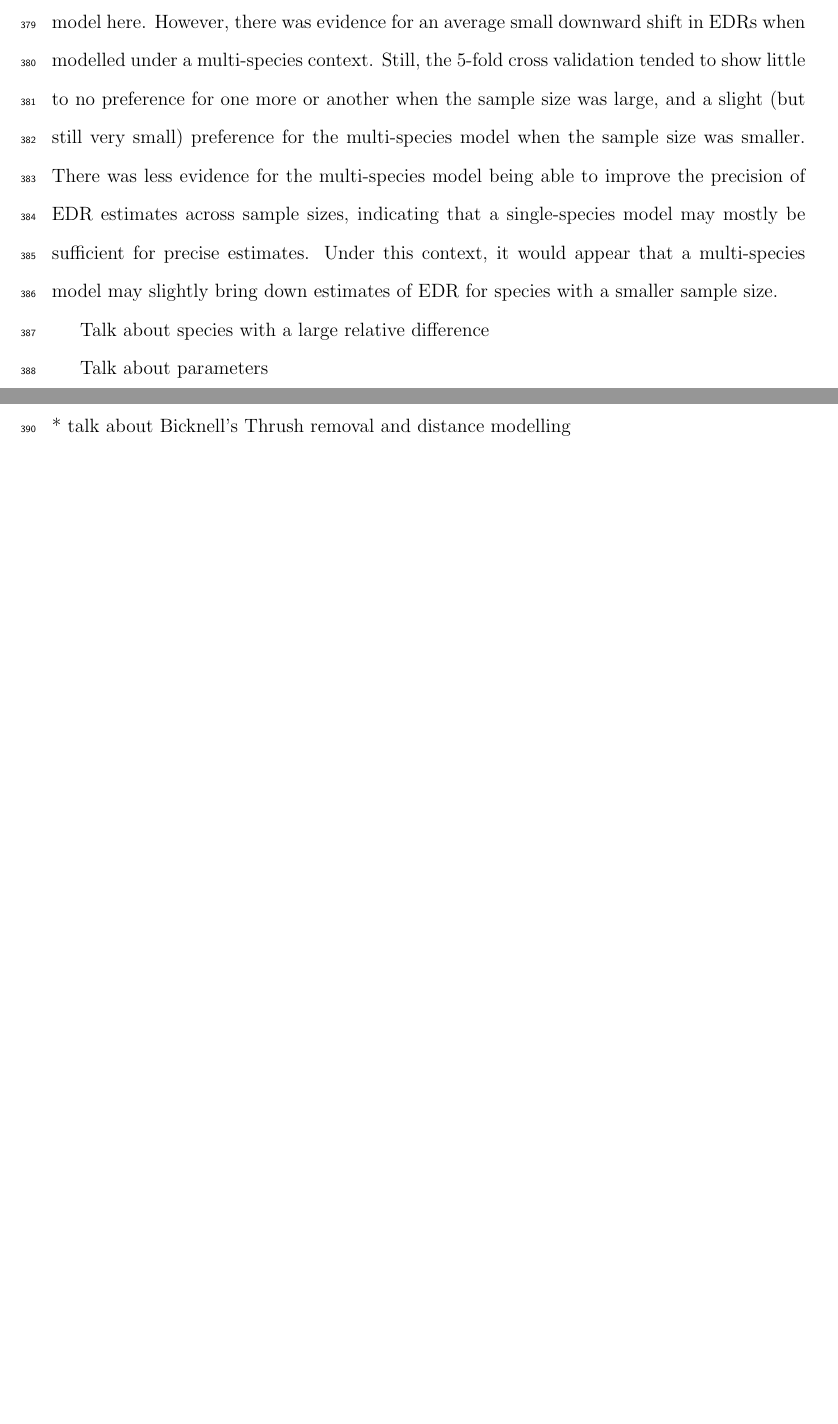
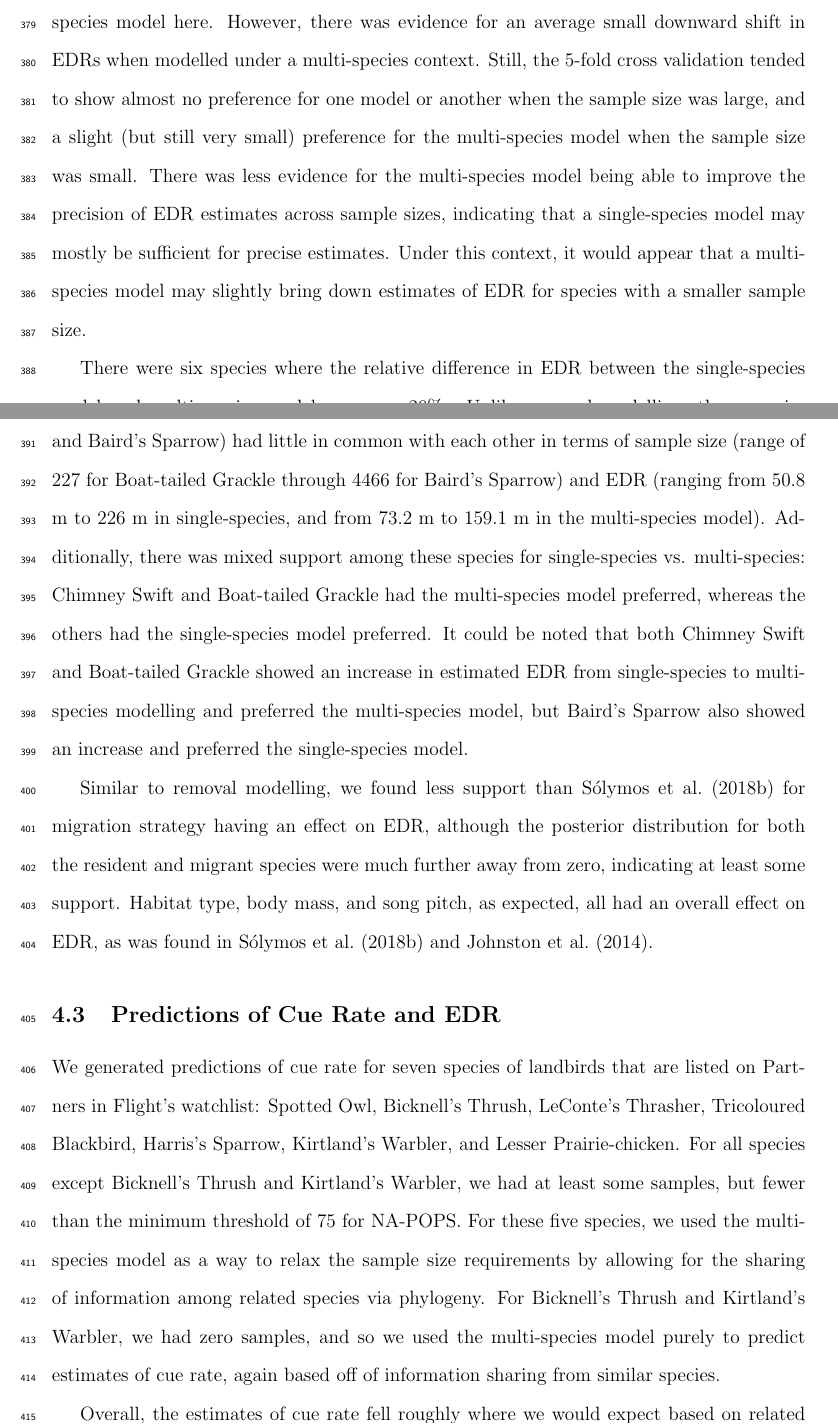
Before and after one commit to phd-thesis-bpme/data-chapter-2, a LaTeX paper (article/article.tex): two parts of pages 20 and 21 of 24 before the commit and two parts of pages 20 and 21 of 25 after it, joined at a grey line, cut so that both start at the same text, the shorter picture padded with empty space. Compiled offline with pdfLaTeX.

Commit message:
writing some of distance discussion

```diff
--- a/article/article.tex
+++ b/article/article.tex
@@ -416,17 +416,27 @@ Additionally, while \citet{solymos_phylogeny_2018} only regressed estimates of c
 \subsection{Distance Modelling}
 \par Estimates of EDR also changed very little from species that were originally modelled by the single-species models in \citet{edwards_point_2023}, to the same ones modelled in the multi-species model here.
 However, there was evidence for an average small downward shift in EDRs when modelled under a multi-species context.
-Still, the 5-fold cross validation tended to show little to no preference for one more or another when the sample size was large, and a slight (but still very small) preference for the multi-species model when the sample size was smaller.
+Still, the 5-fold cross validation tended to show almost no preference for one model or another when the sample size was large, and a slight (but still very small) preference for the multi-species model when the sample size was small.
 There was less evidence for the multi-species model being able to improve the precision of EDR estimates across sample sizes, indicating that a single-species model may mostly be sufficient for precise estimates.
 Under this context, it would appear that a multi-species model may slightly bring down estimates of EDR for species with a smaller sample size.
 
-\par Talk about species with a large relative difference
+\par There were six species where the relative difference in EDR between the single-species model and multi-species model was over 20\%. Unlike removal modelling, these species (Sharp-tailed Grouse, Sedge Wren, Ring-necked Pheasant, Chimney Swift, Boat-tailed Grackle, and Baird's Sparrow) had little in common with each other in terms of sample size (range of 227 for Boat-tailed Grackle through 4466 for Baird's Sparrow) and EDR (ranging from 50.8 m to 226 m in single-species, and from 73.2 m to 159.1 m in the multi-species model).
+Additionally, there was mixed support among these species for single-species vs. multi-species: Chimney Swift and Boat-tailed Grackle had the multi-species model preferred, whereas the others had the single-species model preferred.
+It could be noted that both Chimney Swift and Boat-tailed Grackle showed an increase in estimated EDR from single-species to multi-species modelling and preferred the multi-species model, but Baird's Sparrow also showed an increase and preferred the single-species model.
 
-\par Talk about parameters
+\par Similar to removal modelling, we found less support than \citet{solymos_phylogeny_2018} for migration strategy having an effect on EDR, although the posterior distribution for both the resident and migrant species were much further away from zero, indicating at least some support.
+Habitat type, body mass, and song pitch, as expected, all had an overall effect on EDR, as was found in \citet{solymos_phylogeny_2018} and \cite{johnston_species_2014}.
 
 \subsection{Predictions of Cue Rate and EDR}
 
-* talk about Bicknell's Thrush removal and distance modelling
+\par We generated predictions of cue rate for seven species of landbirds that are listed on Partners in Flight's watchlist: Spotted Owl, Bicknell's Thrush, LeConte's Thrasher, Tricoloured Blackbird, Harris's Sparrow, Kirtland's Warbler, and Lesser Prairie-chicken.
+For all species except Bicknell's Thrush and Kirtland's Warbler, we had at least some samples, but fewer than the minimum threshold of 75 for NA-POPS.
+For these five species, we used the multi-species model as a way to relax the sample size requirements by allowing for the sharing of information among related species via phylogeny.
+For Bicknell's Thrush and Kirtland's Warbler, we had zero samples, and so we used the multi-species model purely to predict estimates of cue rate, again based off of information sharing from similar species.
+
+Overall, the estimates of cue rate fell roughly where we would expect based on related species.
+For example, Harris's Sparrow (n = 65) had an estimated cue rate of 0.30 cues per minute, with a 95\% credible interval of [0.21, 0.42].
+
 
 \bibliography{refs}
 
```
